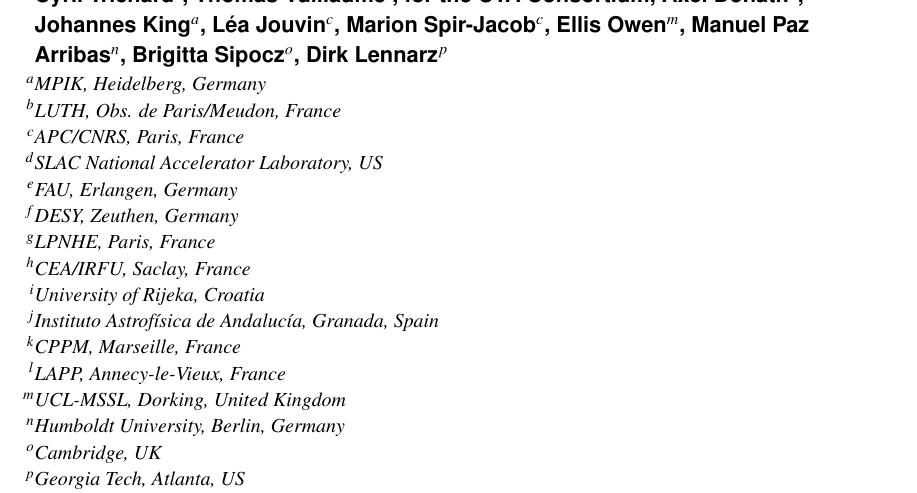
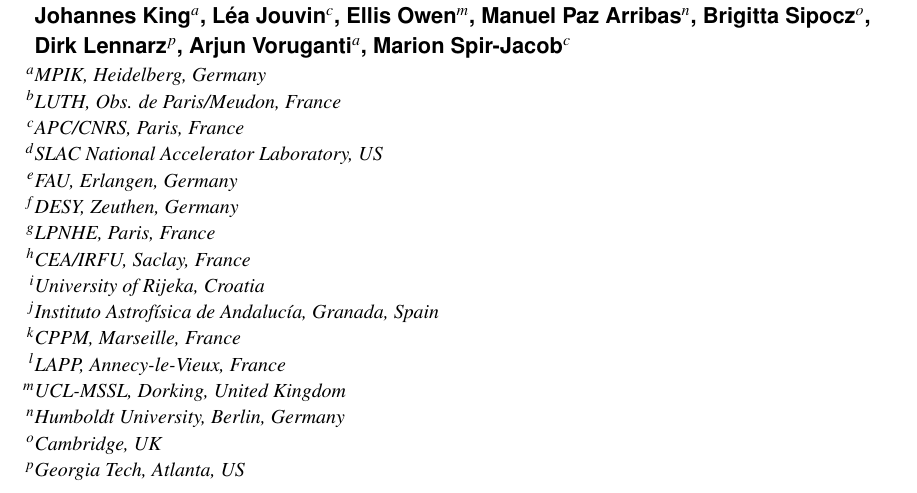
Before and after one commit to Bultako/icrc2017-gammapy-poster, a LaTeX document (proceeding/gammapy-icrc2017.tex): part of page 1 of 4, cut so that both start at the same text. Compiled offline with pdfLaTeX; a missing bibliography style is replaced by a similar one.

Commit message:
Add Arjun as co-author

```diff
--- a/proceeding/gammapy-icrc2017.tex
+++ b/proceeding/gammapy-icrc2017.tex
@@ -34,11 +34,12 @@
 Axel Donath$^a$,
 Johannes King$^a$,
 L\'ea Jouvin$^c$,
-Marion Spir-Jacob$^c$,
 Ellis Owen$^m$,
 Manuel Paz Arribas$^n$,
 Brigitta Sipocz$^o$,
-Dirk Lennarz$^p$
+Dirk Lennarz$^p$,
+Arjun Voruganti$^a$,
+Marion Spir-Jacob$^c$
 \\
 \llap{$^a$}MPIK, Heidelberg, Germany\\
 \llap{$^b$}LUTH, Obs. de Paris/Meudon, France\\
```
